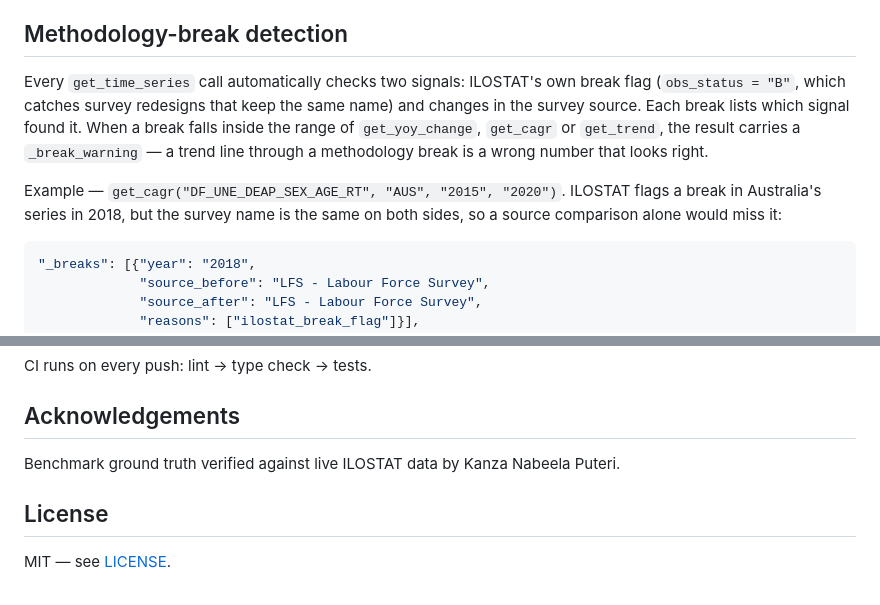
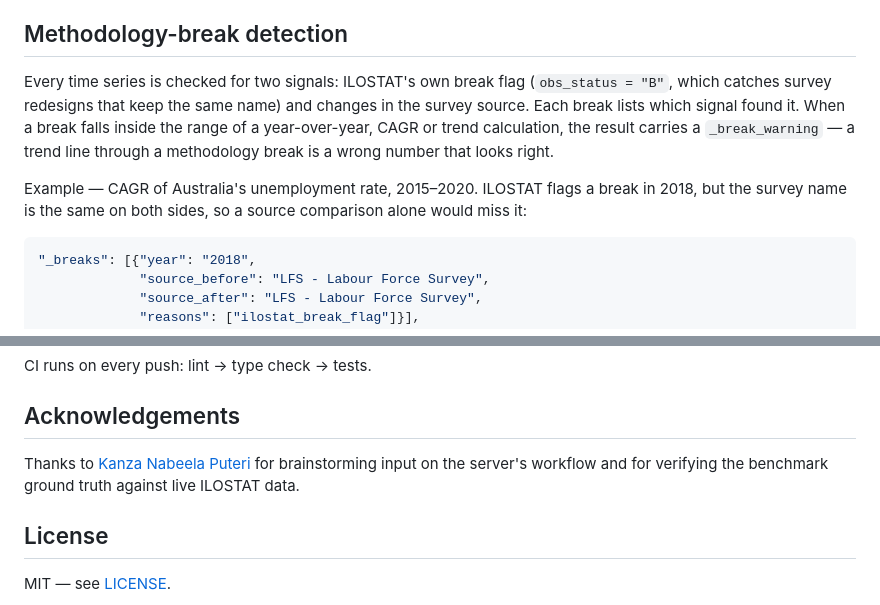
Before and after one commit to mrakelinggar/ilostat-mcp, a Markdown page: README.md, 2 parts joined by grey strips. Drawn GitHub-style.

````diff
--- a/README.md
+++ b/README.md
@@ -43,9 +51,9 @@ Then use `"command": "ilostat-mcp"` (no `args`) in the config above.
 
 ## Methodology-break detection
 
-Every `get_time_series` call automatically checks two signals: ILOSTAT's own break flag (`obs_status = "B"`, which catches survey redesigns that keep the same name) and changes in the survey source. Each break lists which signal found it. When a break falls inside the range of `get_yoy_change`, `get_cagr` or `get_trend`, the result carries a `_break_warning` — a trend line through a methodology break is a wrong number that looks right.
+Every time series is checked for two signals: ILOSTAT's own break flag (`obs_status = "B"`, which catches survey redesigns that keep the same name) and changes in the survey source. Each break lists which signal found it. When a break falls inside the range of a year-over-year, CAGR or trend calculation, the result carries a `_break_warning` — a trend line through a methodology break is a wrong number that looks right.
 
-Example — `get_cagr("DF_UNE_DEAP_SEX_AGE_RT", "AUS", "2015", "2020")`. ILOSTAT flags a break in Australia's series in 2018, but the survey name is the same on both sides, so a source comparison alone would miss it:
+Example — CAGR of Australia's unemployment rate, 2015–2020. ILOSTAT flags a break in 2018, but the survey name is the same on both sides, so a source comparison alone would miss it:
 
 ```json
 "_breaks": [{"year": "2018",
@@ -77,7 +85,7 @@ CI runs on every push: lint → type check → tests.
 
 ## Acknowledgements
 
-Benchmark ground truth verified against live ILOSTAT data by Kanza Nabeela Puteri.
+Thanks to [Kanza Nabeela Puteri](mailto:kanzanabeela@gmail.com) for brainstorming input on the server's workflow and for verifying the benchmark ground truth against live ILOSTAT data.
 
 ## License
 
````
Also changed, not shown: other parts of README.md (+21 -13 lines), docs/demo.gif (added).
